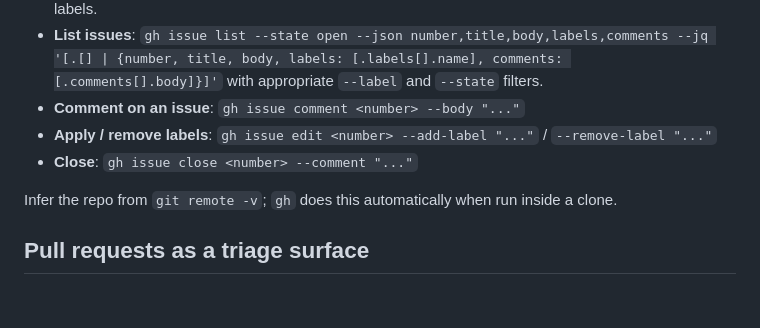
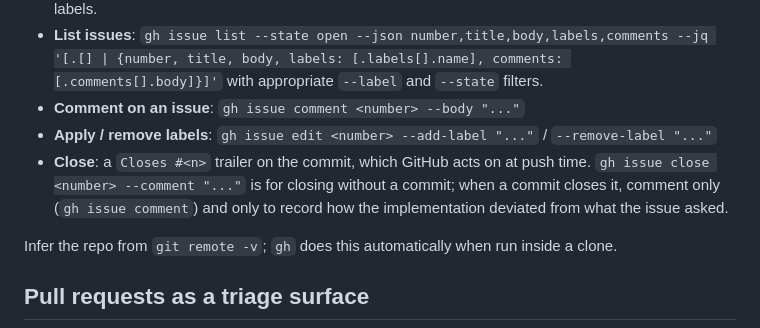
Before and after one commit to jarviisha/darkvoid, a Markdown page: docs/agents/issue-tracker.md, the part around the change. GitHub-like rendering; blank space fills up the shorter version.

```diff
--- a/docs/agents/issue-tracker.md
+++ b/docs/agents/issue-tracker.md
@@ -9,7 +9,7 @@ Issues and specs for this repo live as GitHub issues. Use the `gh` CLI for all o
 - **List issues**: `gh issue list --state open --json number,title,body,labels,comments --jq '[.[] | {number, title, body, labels: [.labels[].name], comments: [.comments[].body]}]'` with appropriate `--label` and `--state` filters.
 - **Comment on an issue**: `gh issue comment <number> --body "..."`
 - **Apply / remove labels**: `gh issue edit <number> --add-label "..."` / `--remove-label "..."`
-- **Close**: `gh issue close <number> --comment "..."`
+- **Close**: a `Closes #<n>` trailer on the commit, which GitHub acts on at push time. `gh issue close <number> --comment "..."` is for closing without a commit; when a commit closes it, comment only (`gh issue comment`) and only to record how the implementation deviated from what the issue asked.
 
 Infer the repo from `git remote -v`; `gh` does this automatically when run inside a clone.
 
```
Also changed, not shown: AGENTS.md (+5 -3 lines), CLAUDE.md (+5 -1 lines).
